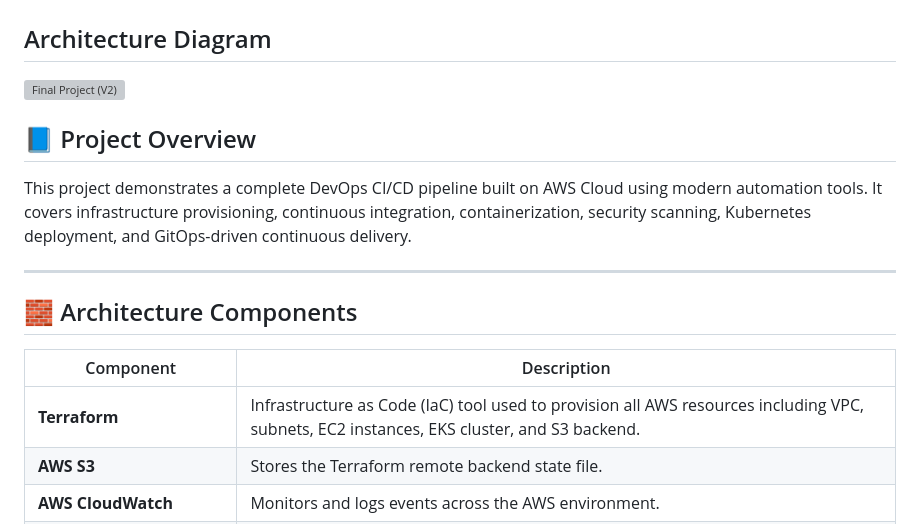
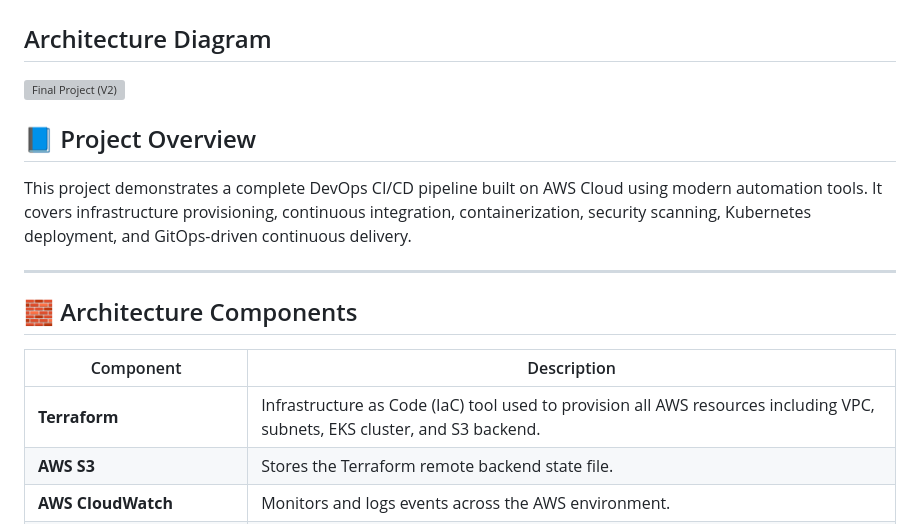
Before and after one commit to AhmedSabeh/The-Devopsers-Project, a Markdown page: README.md, the part around the change printed below. Drawn GitHub-style; grey boxes are pictures that could not be loaded.

Commit message:
Update architecture diagram and Terraform description
Updated architecture diagram image link and modified Terraform description.

```diff
--- a/README.md
+++ b/README.md
@@ -14,7 +14,7 @@ This project demonstrates a complete DevOps CI/CD pipeline built on AWS Cloud us
 
 | Component | Description |
 |------------|-------------|
-| **Terraform** | Infrastructure as Code (IaC) tool used to provision all AWS resources including VPC, subnets, EC2 instances, EKS cluster, and S3 backend. |
+| **Terraform** | Infrastructure as Code (IaC) tool used to provision all AWS resources including VPC, subnets, EKS cluster, and S3 backend. |
 | **AWS S3** | Stores the Terraform remote backend state file. |
 | **AWS CloudWatch** | Monitors and logs events across the AWS environment. |
 | **AWS SNS + Gmail** | Sends build/deployment notifications. |
```
Also changed, not shown: other parts of README.md (+1 -1 lines).
